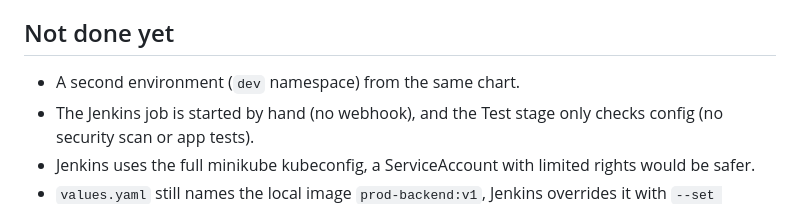
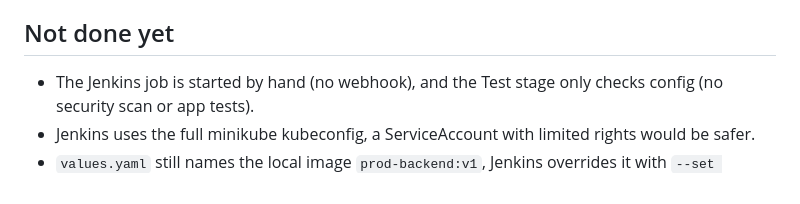
Before and after one commit to Ahmadyousaf57/prod-stack, a Markdown page: README.md, the part around the change. Rendered like a GitHub page.

```diff
--- a/README.md
+++ b/README.md
@@ -131,7 +131,6 @@ Policies only work if the cluster's network plugin enforces them. On minikube it
 
 ## Not done yet
 
-- A second environment (`dev` namespace) from the same chart.
 - The Jenkins job is started by hand (no webhook), and the Test stage only checks config (no security scan or app tests).
 - Jenkins uses the full minikube kubeconfig, a ServiceAccount with limited rights would be safer.
 - `values.yaml` still names the local image `prod-backend:v1`, Jenkins overrides it with `--set backend.image=...`.
```
